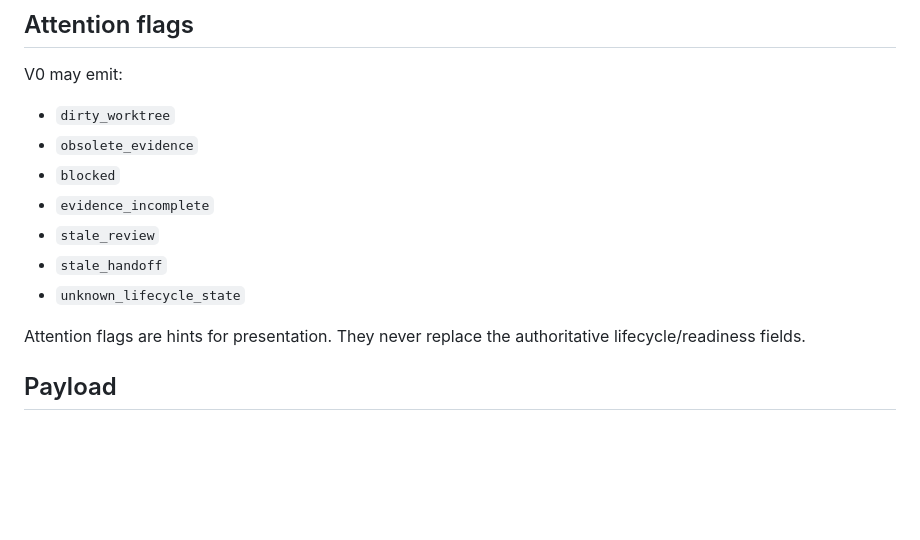
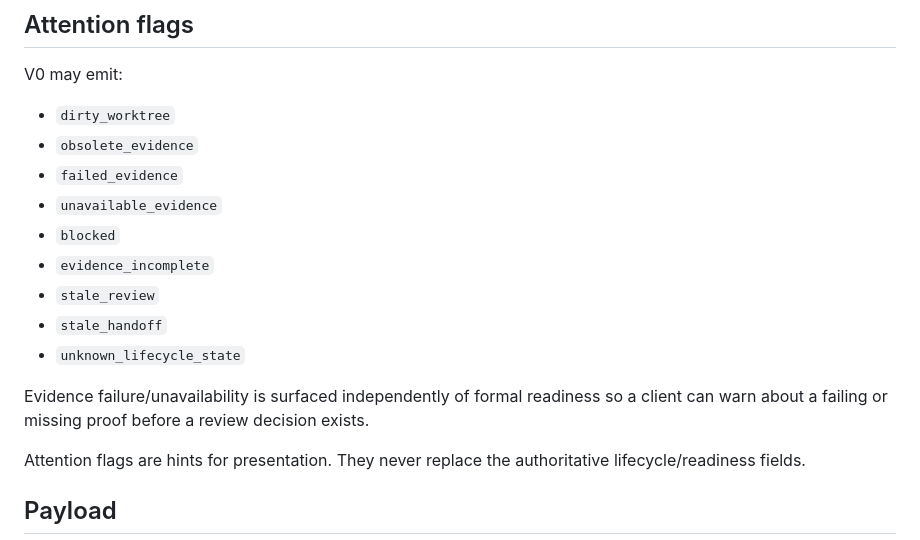
Before and after one commit to tabenius/WeftMark, a Markdown page: docs/contracts/kanban-projection-v0.md, the part around the change. Drawn GitHub-style; blank space fills up the shorter version.

Commit message:
Document Kanban evidence attention flags

```diff
--- a/docs/contracts/kanban-projection-v0.md
+++ b/docs/contracts/kanban-projection-v0.md
@@ -37,11 +37,15 @@ V0 may emit:
 
 - `dirty_worktree`
 - `obsolete_evidence`
+- `failed_evidence`
+- `unavailable_evidence`
 - `blocked`
 - `evidence_incomplete`
 - `stale_review`
 - `stale_handoff`
 - `unknown_lifecycle_state`
+
+Evidence failure/unavailability is surfaced independently of formal readiness so a client can warn about a failing or missing proof before a review decision exists.
 
 Attention flags are hints for presentation. They never replace the authoritative lifecycle/readiness fields.
 
```
